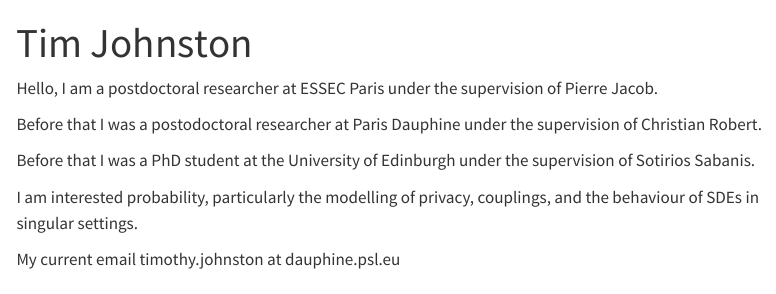
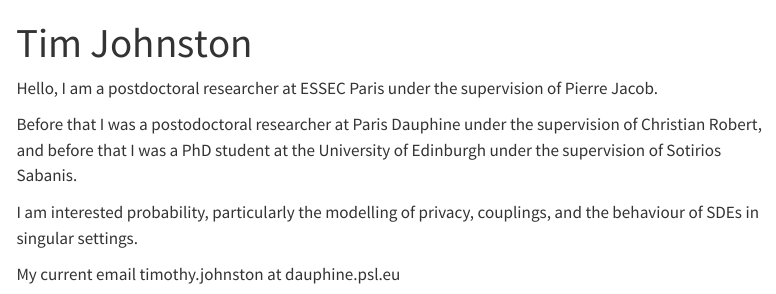
Before and after one commit to timjdauphine/personalwebsite, a Quarto document (home.qmd): the page in a window 1100 px wide, from its top. Rendered offline with R 4.5, knitr and Pandoc in place of Quarto, with nearby package versions; menus at the side of the page are left out.

Commit message:
Smoothing flow on homepage

```diff
--- a/home.qmd
+++ b/home.qmd
@@ -4,9 +4,7 @@ title: "Tim Johnston"
 
 Hello, I am a postdoctoral researcher at ESSEC Paris under the supervision of Pierre Jacob.
 
-Before that I was a postodoctoral researcher at Paris Dauphine under the supervision of Christian Robert.
-
-Before that I was a PhD student at the University of Edinburgh under the supervision of Sotirios Sabanis.
+Before that I was a postodoctoral researcher at Paris Dauphine under the supervision of Christian Robert, and before that I was a PhD student at the University of Edinburgh under the supervision of Sotirios Sabanis.
 
 I am interested probability, particularly the modelling of privacy, couplings, and the behaviour of SDEs in singular settings.
 
```
